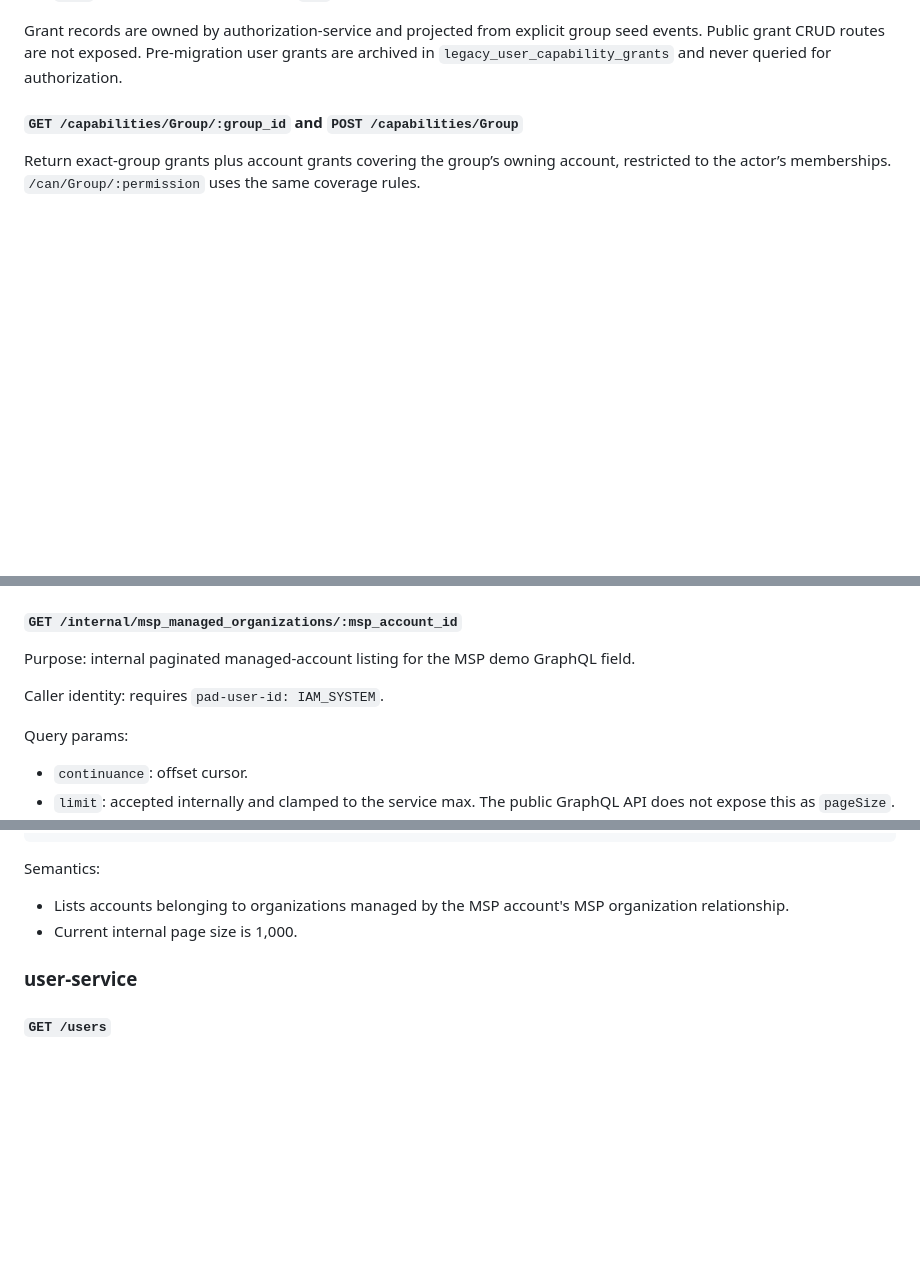
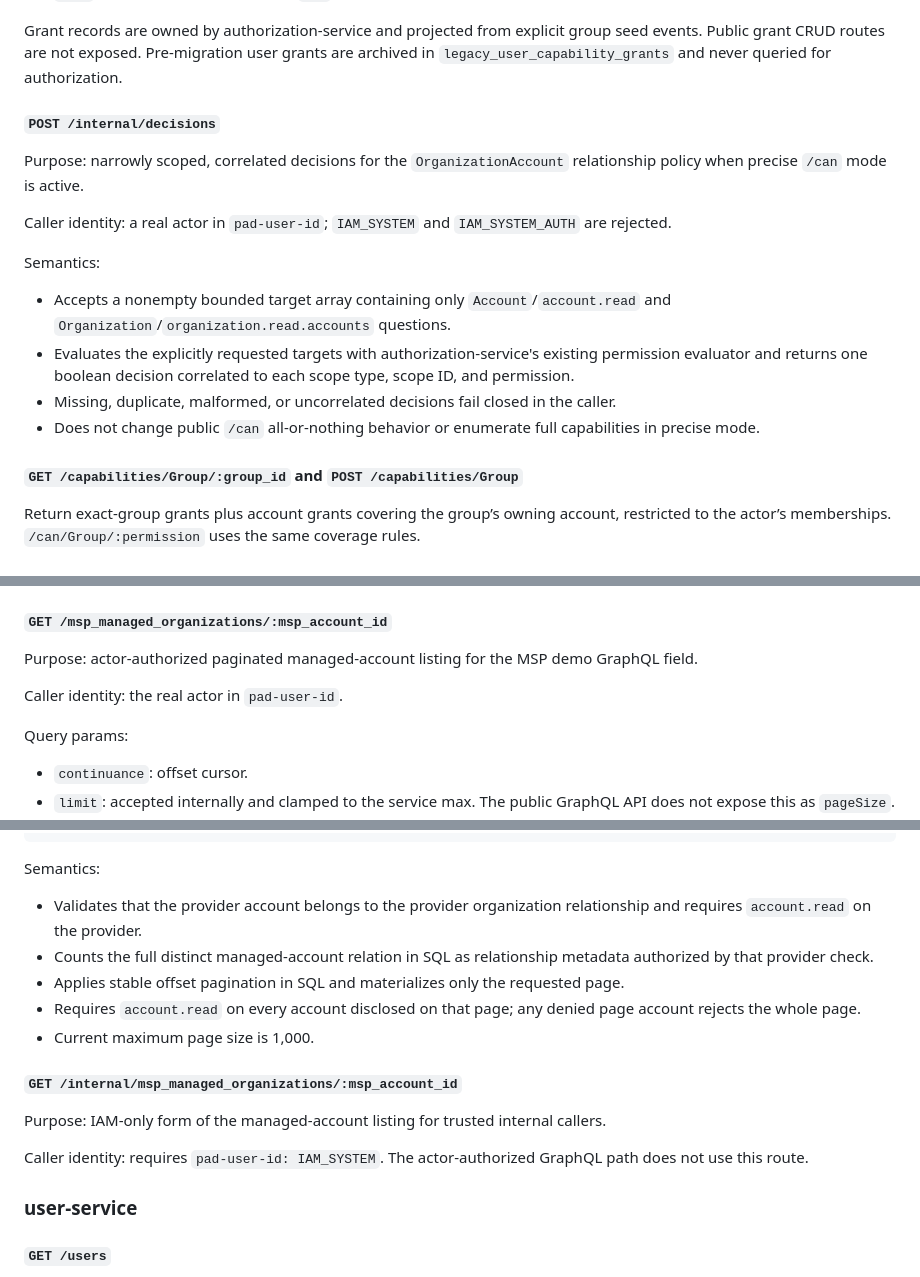
Before and after one commit to meleneth/iam-system-demo, a Markdown page: FINAL_ARCHITECTURE.md, 3 parts joined by grey strips. Drawn GitHub-style; blank space fills up the shorter version.

Commit message:
Document authorization audit corrections

```diff
--- a/FINAL_ARCHITECTURE.md
+++ b/FINAL_ARCHITECTURE.md
@@ -399,6 +400,19 @@ Semantics:
 - `POST` is the normal batched form. `GET` exists for compatibility/simple probes.
 
 Grant records are owned by authorization-service and projected from explicit group seed events. Public grant CRUD routes are not exposed. Pre-migration user grants are archived in `legacy_user_capability_grants` and never queried for authorization.
+
+#### `POST /internal/decisions`
+
+Purpose: narrowly scoped, correlated decisions for the `OrganizationAccount` relationship policy when precise `/can` mode is active.
+
+Caller identity: a real actor in `pad-user-id`; `IAM_SYSTEM` and `IAM_SYSTEM_AUTH` are rejected.
+
+Semantics:
+
+- Accepts a nonempty bounded target array containing only `Account`/`account.read` and `Organization`/`organization.read.accounts` questions.
+- Evaluates the explicitly requested targets with authorization-service's existing permission evaluator and returns one boolean decision correlated to each scope type, scope ID, and permission.
+- Missing, duplicate, malformed, or uncorrelated decisions fail closed in the caller.
+- Does not change public `/can` all-or-nothing behavior or enumerate full capabilities in precise mode.
 
 #### `GET /capabilities/Group/:group_id` and `POST /capabilities/Group`
 
@@ -675,11 +689,11 @@ Semantics:
 - Filters parent IDs down to parent accounts inside the client organization.
 - This is not a general replacement for `IAM_SYSTEM`.
 
-#### `GET /internal/msp_managed_organizations/:msp_account_id`
+#### `GET /msp_managed_organizations/:msp_account_id`
 
-Purpose: internal paginated managed-account listing for the MSP demo GraphQL field.
+Purpose: actor-authorized paginated managed-account listing for the MSP demo GraphQL field.
 
-Caller identity: requires `pad-user-id: IAM_SYSTEM`.
+Caller identity: the real actor in `pad-user-id`.
 
 Query params:
 
@@ -700,8 +714,17 @@ Response:
 
 Semantics:
 
-- Lists accounts belonging to organizations managed by the MSP account's MSP organization relationship.
-- Current internal page size is 1,000.
+- Validates that the provider account belongs to the provider organization relationship and requires `account.read` on the provider.
+- Counts the full distinct managed-account relation in SQL as relationship metadata authorized by that provider check.
+- Applies stable offset pagination in SQL and materializes only the requested page.
+- Requires `account.read` on every account disclosed on that page; any denied page account rejects the whole page.
+- Current maximum page size is 1,000.
+
+#### `GET /internal/msp_managed_organizations/:msp_account_id`
+
+Purpose: IAM-only form of the managed-account listing for trusted internal callers.
+
+Caller identity: requires `pad-user-id: IAM_SYSTEM`. The actor-authorized GraphQL path does not use this route.
 
 ### user-service
 
```
Also changed, not shown: other parts of FINAL_ARCHITECTURE.md (+3 -2 lines), CORE_INVARIANTS.md (+2 -0 lines), reports/authorization-audit-corrections-2026-09-24.md (added, +57 -0 lines).
